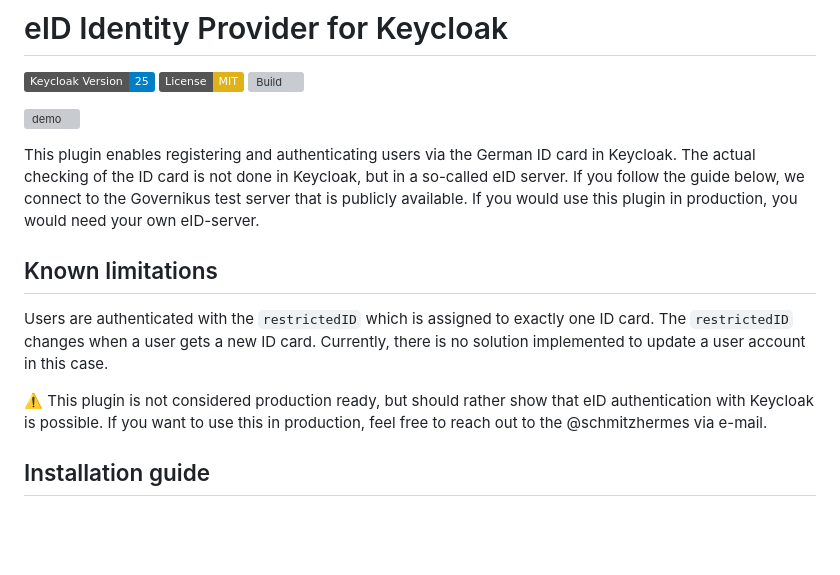
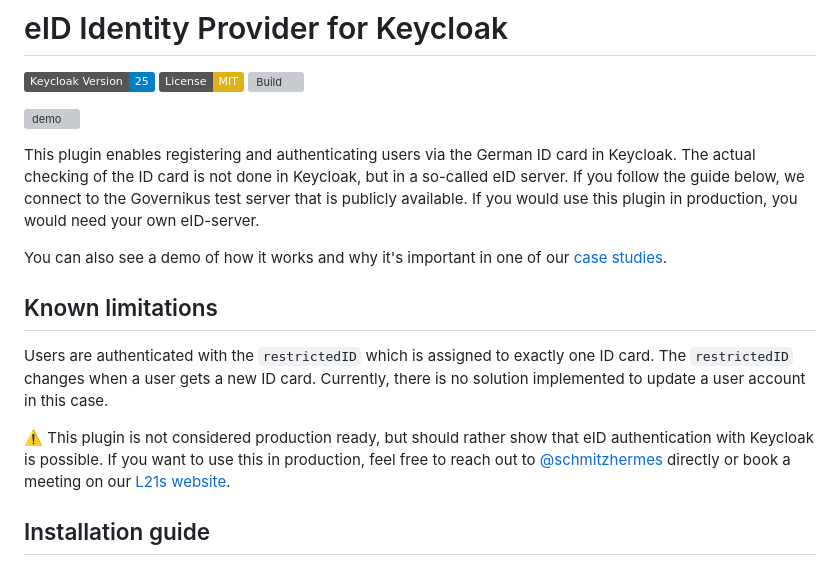
Before and after one commit to L21s/keycloak-eid-identity-provider, a Markdown page: README.md, the part around the change. Drawn GitHub-style; badges without logos; blank space fills up the shorter version; grey boxes are pictures that could not be loaded.

Commit message:
clarify contacts

```diff
--- a/README.md
+++ b/README.md
@@ -5,11 +5,13 @@
 
 This plugin enables registering and authenticating users via the German ID card in Keycloak. The actual checking of the ID card is not done in Keycloak, but in a so-called eID server. If you follow the guide below, we connect to the Governikus test server that is publicly available. If you would use this plugin in production, you would need your own eID-server.
 
+You can also see a demo of how it works and why it's important in one of our [case studies](https://l21s.de/case-studies/keycloak-elektronischer-personalausweis-eid).
+
 ## Known limitations
 Users are authenticated with the `restrictedID` which is assigned to exactly one ID card.
 The `restrictedID` changes when a user gets a new ID card. Currently, there is no solution implemented to update a user account in this case.
 
-:warning: This plugin is not considered production ready, but should rather show that eID authentication with Keycloak is possible. If you want to use this in production, feel free to reach out to the @schmitzhermes via e-mail.
+:warning: This plugin is not considered production ready, but should rather show that eID authentication with Keycloak is possible. If you want to use this in production, feel free to reach out to [@schmitzhermes](https://github.com/schmitzhermes) directly or book a meeting on our [L21s website](https://l21s.de/).
 
 ## Installation guide
 
```
